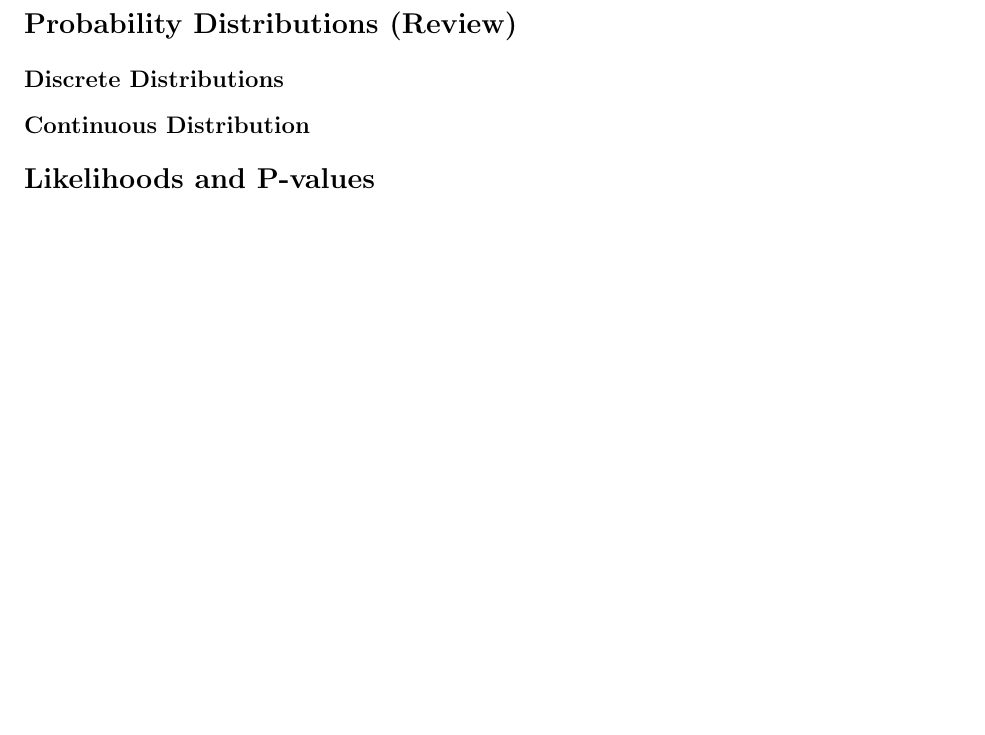
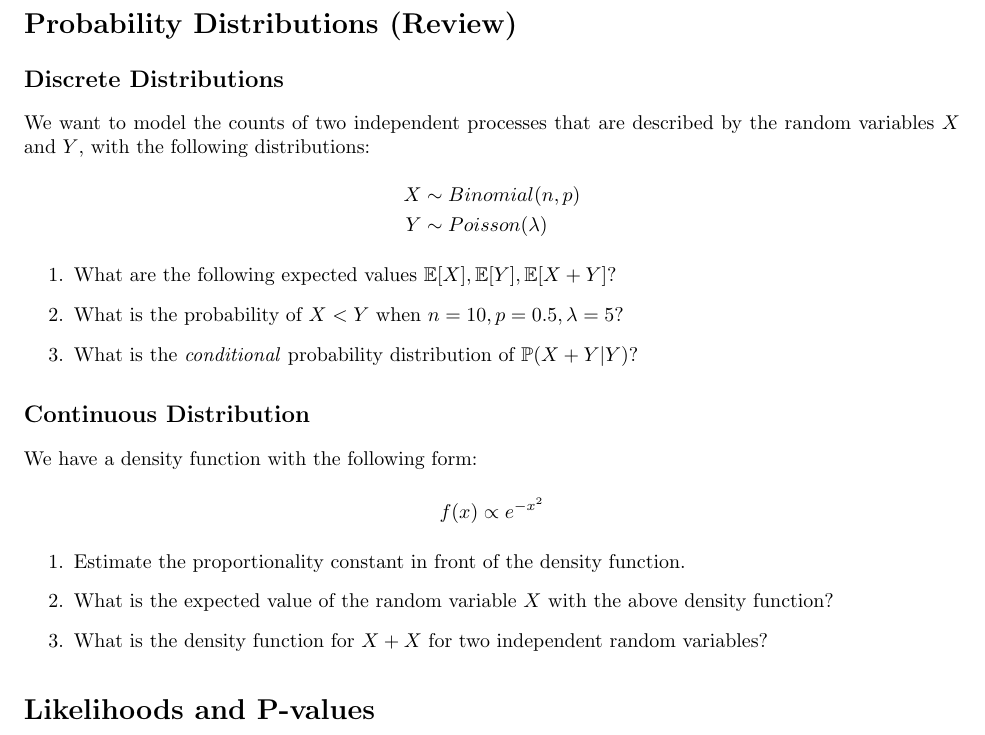
Before and after one commit to aabiddanda/statgen_reading_2025, a LaTeX problem sheet (psets/pset1.tex): part of page 1 of 3 before the commit and part of page 1 of 4 after it, cut so that both start at the same text, the shorter picture padded with empty space. Compiled offline with pdfLaTeX.

Commit message:
feat: finished first section of pset 1

```diff
--- a/psets/pset1.tex
+++ b/psets/pset1.tex
@@ -13,13 +13,32 @@
 
 \subsection*{Discrete Distributions}
 
+We want to model the counts of two independent processes that are described by the random variables $X$ and $Y$, with the following distributions:
 
+$$
+\begin{aligned}
+X &\sim Binomial(n,p)\\
+Y &\sim Poisson(\lambda)\\
+\end{aligned}
+$$
 
+\begin{enumerate}
+\item What are the following expected values $\mathbb{E}[X], \mathbb{E}[Y], \mathbb{E}[X + Y]$?
+\item What is the probability of $X < Y$ when $n=10, p=0.5, \lambda=5$?
+\item What is the \textit{conditional} probability distribution of $\mathbb{P}(X + Y | Y)$?
+\end{enumerate}
 
 \subsection*{Continuous Distribution}
 
+We have a density function with the following form:
 
+$$f(x) \propto e^{-x^2}$$
 
+\begin{enumerate}
+\item Estimate the proportionality constant in front of the density function.
+\item What is the expected value of the random variable $X$ with the above density function?
+\item What is the density function for $X + X$ for two independent random variables?
+\end{enumerate}
 
 \section*{Likelihoods and P-values}
 
```
